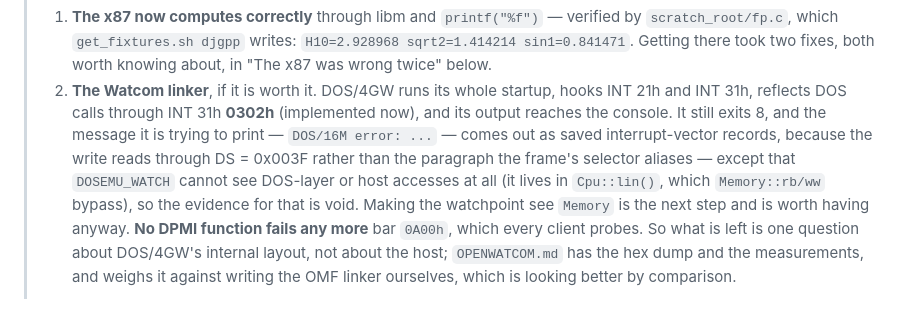
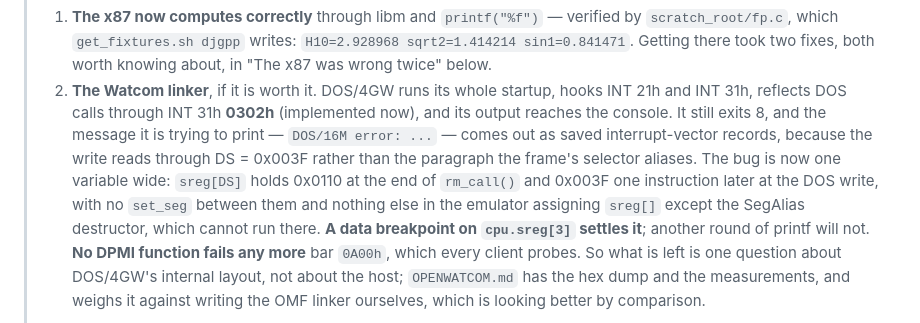
Before and after one commit to yomei-o/dos_emu_cpp, a Markdown page: resume.md, the part around the change. GitHub-like rendering.

Commit message:
resume.md: the linker's bug is one variable wide, and what the watchpoint can now see
Points the next session at a data breakpoint on cpu.sreg[3] rather than more tracing,
and notes that DOSEMU_WATCH now covers host and DOS-layer writes -- it used to see only
accesses through a segment register, so it was blind to the entire DOS layer.

```diff
--- a/resume.md
+++ b/resume.md
@@ -18,10 +18,11 @@ Working notes for picking the project back up. The README says what the emulator
 >    its output reaches the console. It still exits 8, and the message it is trying to
 >    print — `DOS/16M error: ...` — comes out as saved interrupt-vector records, because
 >    the write reads through DS = 0x003F rather than the paragraph the frame's selector
->    aliases — except that `DOSEMU_WATCH` cannot see DOS-layer or host accesses at all
->    (it lives in `Cpu::lin()`, which `Memory::rb/ww` bypass), so the evidence for that is
->    void. Making the watchpoint see `Memory` is the next step and is worth having anyway.
->    **No DPMI function
+>    aliases. The bug is now one variable wide: `sreg[DS]` holds 0x0110 at the end of
+>    `rm_call()` and 0x003F one instruction later at the DOS write, with no `set_seg`
+>    between them and nothing else in the emulator assigning `sreg[]` except the SegAlias
+>    destructor, which cannot run there. **A data breakpoint on `cpu.sreg[3]` settles it**;
+>    another round of printf will not. **No DPMI function
 >    fails any more** bar `0A00h`, which every client probes. So what is left is one
 >    question about DOS/4GW's internal layout, not about the host; `OPENWATCOM.md` has the
 >    hex dump and the measurements, and weighs it against writing the OMF linker
```
